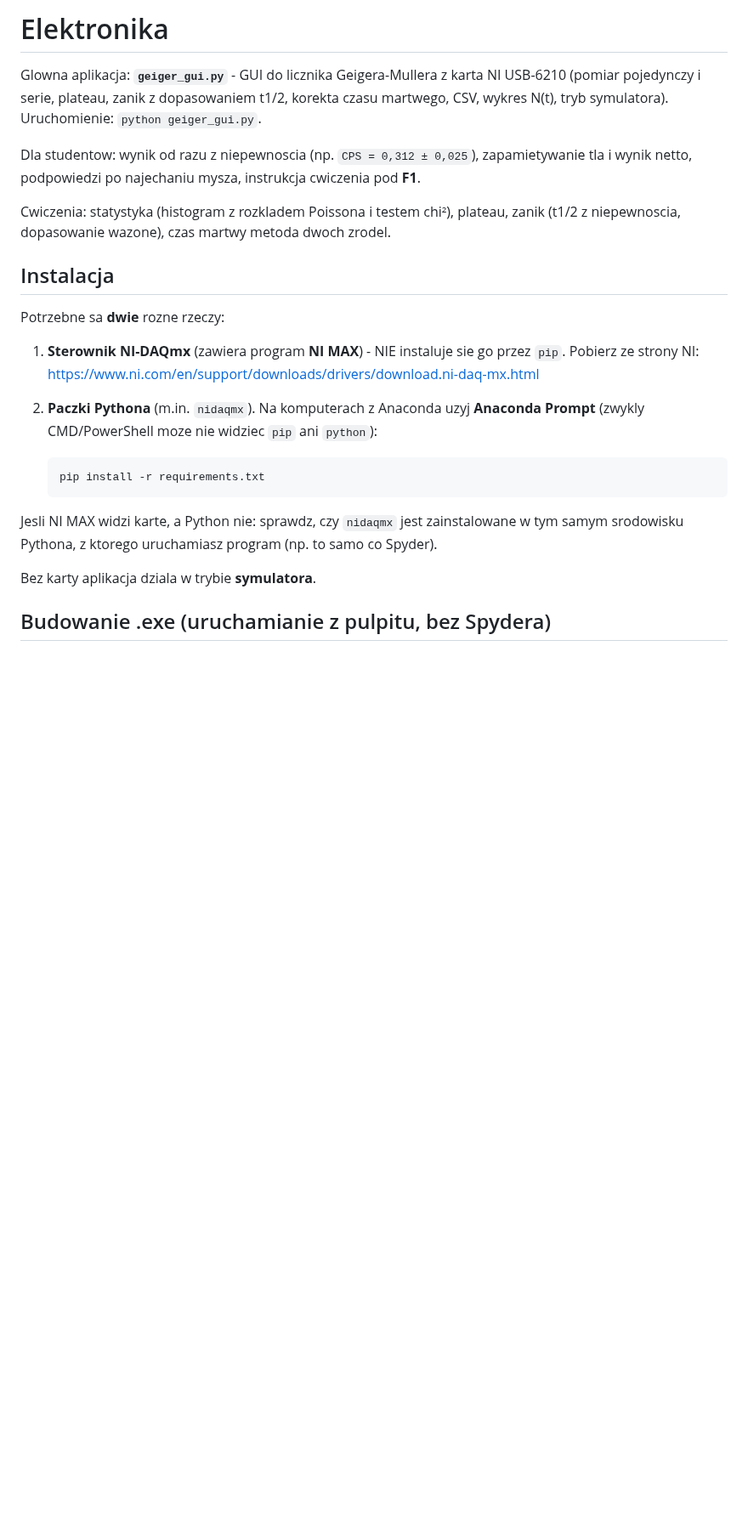
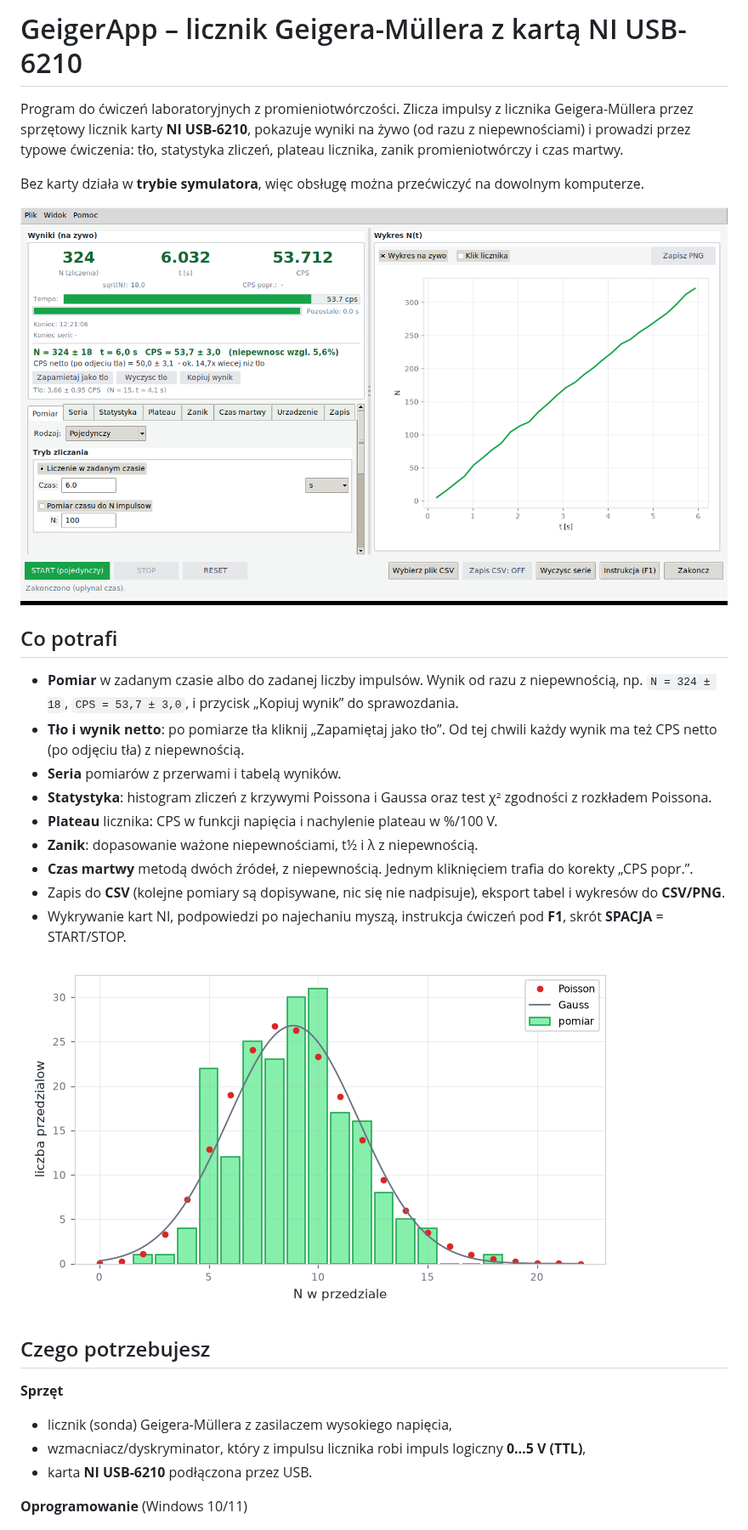
Before and after one commit to MateuszKowalczyk101/Elektronika, a Markdown page: README.md, the part around one of its changes. Shown at 85% size. Rendered like a GitHub page; pictures changed too: docs/histogram.png (added), docs/okno_glowne.png (added); blank space fills up the shorter version.

````diff
--- a/README.md
+++ b/README.md
@@ -1,32 +1,41 @@
-# Elektronika
+# GeigerApp – licznik Geigera-Müllera z kartą NI USB-6210
 
-Glowna aplikacja: **`geiger_gui.py`** - GUI do licznika Geigera-Mullera z karta NI USB-6210
-(pomiar pojedynczy i serie, plateau, zanik z dopasowaniem t1/2, korekta czasu martwego, CSV,
-wykres N(t), tryb symulatora). Uruchomienie: `python geiger_gui.py`.
+Program do ćwiczeń laboratoryjnych z promieniotwórczości. Zlicza impulsy z licznika
+Geigera-Müllera przez sprzętowy licznik karty **NI USB-6210**, pokazuje wyniki na żywo
+(od razu z niepewnościami) i prowadzi przez typowe ćwiczenia: tło, statystyka zliczeń,
+plateau licznika, zanik promieniotwórczy i czas martwy.
 
-Dla studentow: wynik od razu z niepewnoscia (np. `CPS = 0,312 ± 0,025`), zapamietywanie tla
-i wynik netto, podpowiedzi po najechaniu mysza, instrukcja cwiczenia pod **F1**.
+Bez karty działa w **trybie symulatora**, więc obsługę można przećwiczyć na dowolnym komputerze.
 
-Cwiczenia: statystyka (histogram z rozkladem Poissona i testem chi²), plateau, zanik (t1/2 z
-niepewnoscia, dopasowanie wazone), czas martwy metoda dwoch zrodel.
+![Okno programu](docs/okno_glowne.png)
 
-## Instalacja
+## Co potrafi
 
-Potrzebne sa **dwie** rozne rzeczy:
+- **Pomiar** w zadanym czasie albo do zadanej liczby impulsów. Wynik od razu z niepewnością,
+  np. `N = 324 ± 18`, `CPS = 53,7 ± 3,0`, i przycisk „Kopiuj wynik” do sprawozdania.
+- **Tło i wynik netto**: po pomiarze tła kliknij „Zapamiętaj jako tło”. Od tej chwili każdy
+  wynik ma też CPS netto (po odjęciu tła) z niepewnością.
+- **Seria** pomiarów z przerwami i tabelą wyników.
+- **Statystyka**: histogram zliczeń z krzywymi Poissona i Gaussa oraz test χ² zgodności
+  z rozkładem Poissona.
+- **Plateau** licznika: CPS w funkcji napięcia i nachylenie plateau w %/100 V.
+- **Zanik**: dopasowanie ważone niepewnościami, t½ i λ z niepewnością.
+- **Czas martwy** metodą dwóch źródeł, z niepewnością. Jednym kliknięciem trafia do korekty
+  „CPS popr.”.
+- Zapis do **CSV** (kolejne pomiary są dopisywane, nic się nie nadpisuje), eksport tabel
+  i wykresów do **CSV/PNG**.
+- Wykrywanie kart NI, podpowiedzi po najechaniu myszą, instrukcja ćwiczeń pod **F1**,
+  skrót **SPACJA** = START/STOP.
 
-1. **Sterownik NI-DAQmx** (zawiera program **NI MAX**) - NIE instaluje sie go przez `pip`.
-   Pobierz ze strony NI: https://www.ni.com/en/support/downloads/drivers/download.ni-daq-mx.html
-2. **Paczki Pythona** (m.in. `nidaqmx`). Na komputerach z Anaconda uzyj **Anaconda Prompt**
-   (zwykly CMD/PowerShell moze nie widziec `pip` ani `python`):
+![Histogram](docs/histogram.png)
 
-   ```
-   pip install -r requirements.txt
-   ```
+## Czego potrzebujesz
 
-Jesli NI MAX widzi karte, a Python nie: sprawdz, czy `nidaqmx` jest zainstalowane w tym samym
-srodowisku Pythona, z ktorego uruchamiasz program (np. to samo co Spyder).
+**Sprzęt**
 
-Bez karty aplikacja dziala w trybie **symulatora**.
+- licznik (sonda) Geigera-Müllera z zasilaczem wysokiego napięcia,
+- wzmacniacz/dyskryminator, który z impulsu licznika robi impuls logiczny **0…5 V (TTL)**,
+- karta **NI USB-6210** podłączona przez USB.
 
-## Budowanie .exe (uruchamianie z pulpitu, bez Spydera)
+**Oprogramowanie** (Windows 10/11)
 
````
Also changed, not shown: other parts of README.md (+149 -175 lines), assets/geiger.png (added), 14 other files.
